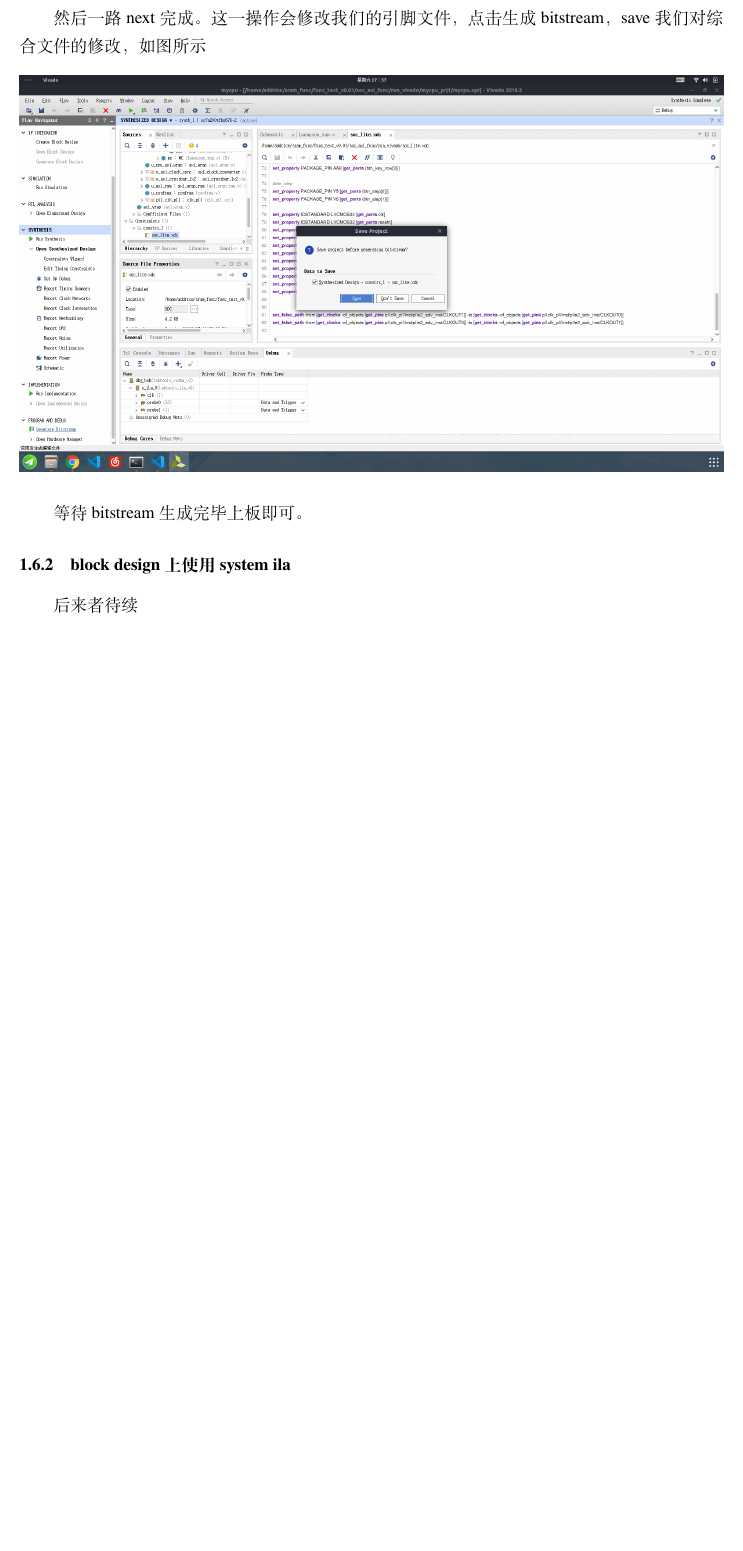
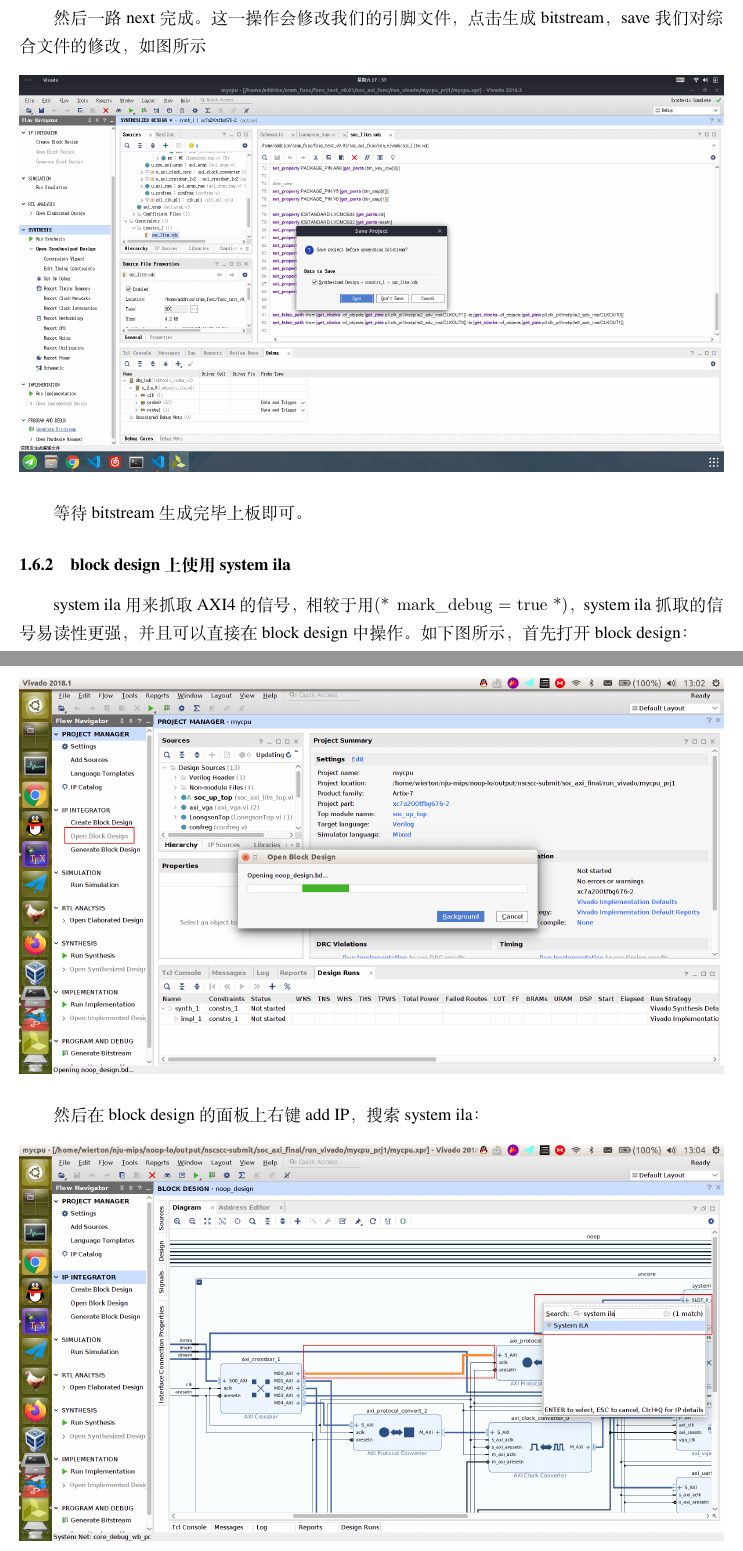
Before and after one commit to nju-mips/manual, a LaTeX document (docs/manual.tex): part of page 17 of 29 before the commit and two parts of pages 17 and 18 of 31 after it, the two joined at a grey line, cut so that both start at the same text, the shorter picture padded with empty space. Compiled offline with XeLaTeX.

Commit message:
system ila

```diff
--- a/docs/manual.tex
+++ b/docs/manual.tex
@@ -633,4 +634,16 @@
 
 \subsubsection{block design上使用system ila}
 
-后来者待续
+system ila用来抓取AXI4的信号，相较于用\lstinline!(* mark_debug = true *)!，system ila抓取的信号易读性更强，并且可以直接在block design中操作。如下图所示，首先打开block design：
+
+\begin{figure}[H]
+\centering
+\includegraphics[width=\linewidth]{image/system_ila_1.png}
+\end{figure}
+
+然后在block design的面板上右键add IP，搜索system ila：
+
+\begin{figure}[H]
+\centering
+\includegraphics[width=\linewidth]{image/system_ila_2.png}
+\end{figure}
```
Also changed, not shown: docs/image/system_ila_1.png (added), docs/image/system_ila_2.png (added), docs/image/system_ila_3.png (added), docs/manual.pdf, examples/2.AutoTest/Makefile, docs/manual.tex (11 more changed lines).
